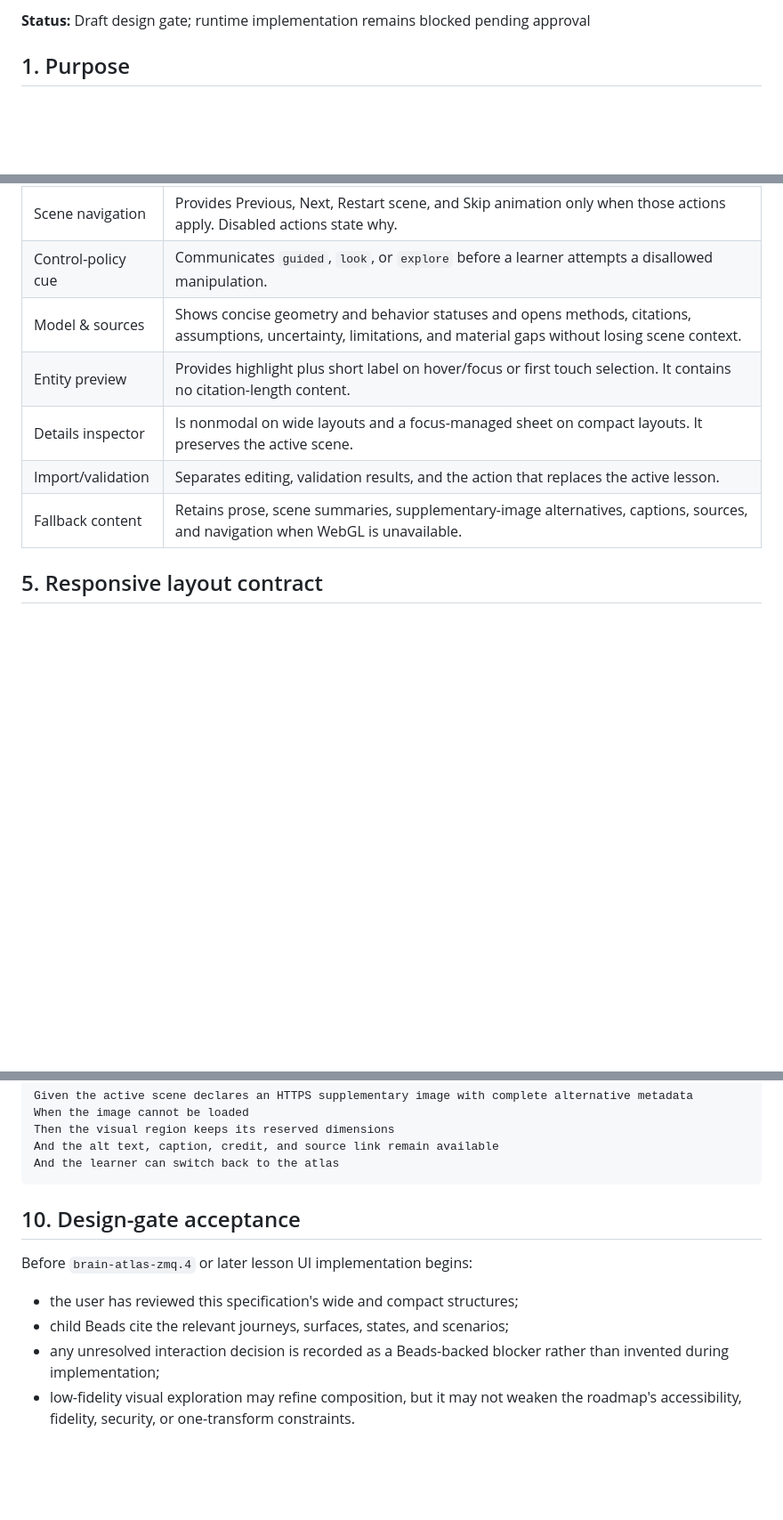
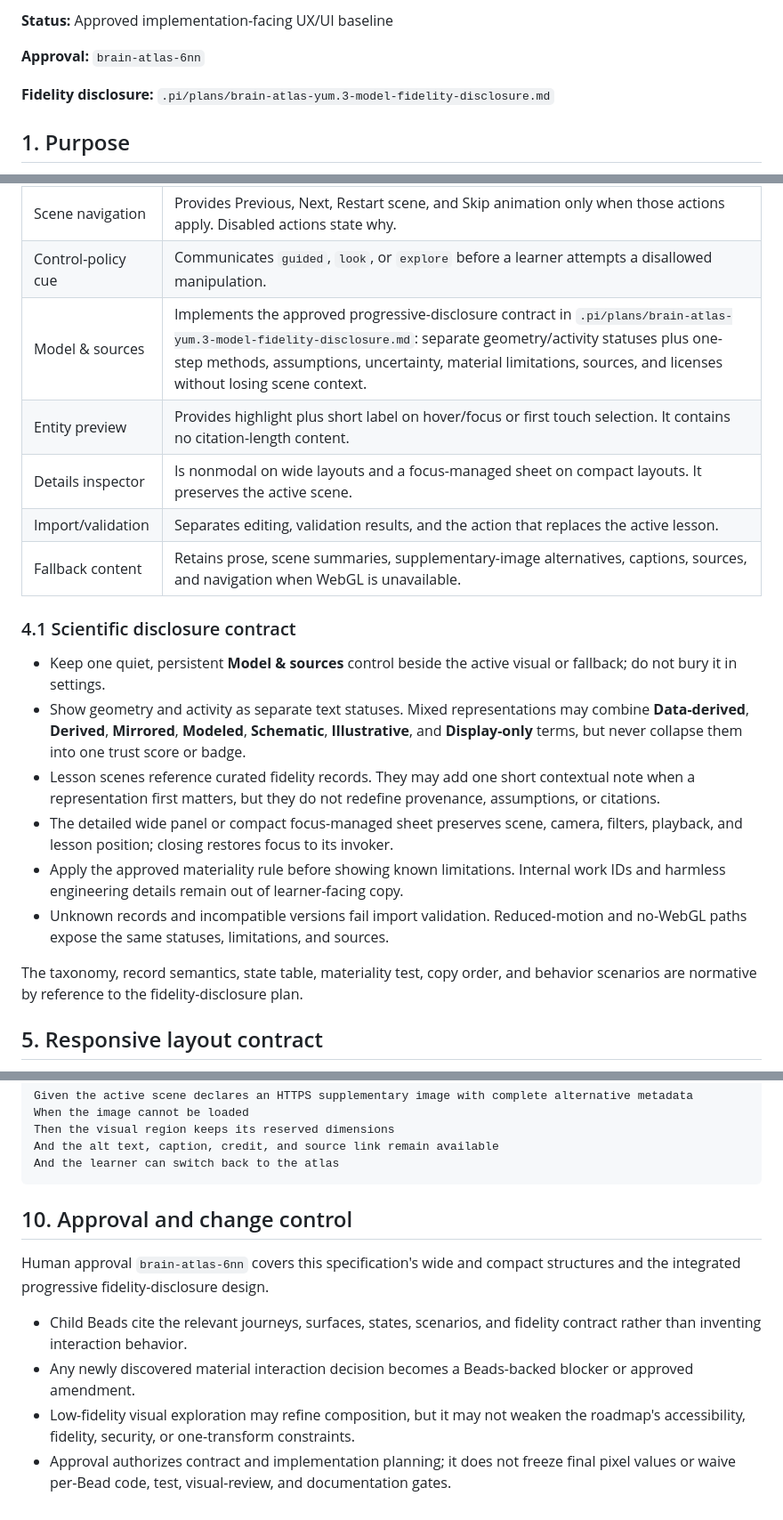
Before and after one commit to brain-atlas/brain-atlas.github.io, a Markdown page: .pi/plans/brain-atlas-zmq.15-lesson-ux-ui-spec.md, 3 parts joined by grey strips. Shown at 89% size. Drawn GitHub-style; blank space fills up the shorter version.

Commit message:
docs: approve lesson fidelity UX

````diff
--- a/.pi/plans/brain-atlas-zmq.15-lesson-ux-ui-spec.md
+++ b/.pi/plans/brain-atlas-zmq.15-lesson-ux-ui-spec.md
@@ -8,5 +8,9 @@
 
-**Status:** Draft design gate; runtime implementation remains blocked pending approval
+**Status:** Approved implementation-facing UX/UI baseline
+
+**Approval:** `brain-atlas-6nn`
+
+**Fidelity disclosure:** `.pi/plans/brain-atlas-yum.3-model-fidelity-disclosure.md`
 
 ## 1. Purpose
 
@@ -68,11 +72,32 @@ The interface should feel like an **editorial scientific instrument**: editorial
 | Visual selector | Shows the atlas first and declared supplementary visuals in authored order. Selection is explicit and keyboard/touch operable. |
 | Scene navigation | Provides Previous, Next, Restart scene, and Skip animation only when those actions apply. Disabled actions state why. |
 | Control-policy cue | Communicates `guided`, `look`, or `explore` before a learner attempts a disallowed manipulation. |
-| Model & sources | Shows concise geometry and behavior statuses and opens methods, citations, assumptions, uncertainty, limitations, and material gaps without losing scene context. |
+| Model & sources | Implements the approved progressive-disclosure contract in `.pi/plans/brain-atlas-yum.3-model-fidelity-disclosure.md`: separate geometry/activity statuses plus one-step methods, assumptions, uncertainty, material limitations, sources, and licenses without losing scene context. |
 | Entity preview | Provides highlight plus short label on hover/focus or first touch selection. It contains no citation-length content. |
 | Details inspector | Is nonmodal on wide layouts and a focus-managed sheet on compact layouts. It preserves the active scene. |
 | Import/validation | Separates editing, validation results, and the action that replaces the active lesson. |
 | Fallback content | Retains prose, scene summaries, supplementary-image alternatives, captions, sources, and navigation when WebGL is unavailable. |
+
+### 4.1 Scientific disclosure contract
+
+- Keep one quiet, persistent **Model & sources** control beside the active visual or
+  fallback; do not bury it in settings.
+- Show geometry and activity as separate text statuses. Mixed representations may
+  combine **Data-derived**, **Derived**, **Mirrored**, **Modeled**, **Schematic**,
+  **Illustrative**, and **Display-only** terms, but never collapse them into one trust
+  score or badge.
+- Lesson scenes reference curated fidelity records. They may add one short contextual
+  note when a representation first matters, but they do not redefine provenance,
+  assumptions, or citations.
+- The detailed wide panel or compact focus-managed sheet preserves scene, camera,
+  filters, playback, and lesson position; closing restores focus to its invoker.
+- Apply the approved materiality rule before showing known limitations. Internal work
+  IDs and harmless engineering details remain out of learner-facing copy.
+- Unknown records and incompatible versions fail import validation. Reduced-motion and
+  no-WebGL paths expose the same statuses, limitations, and sources.
+
+The taxonomy, record semantics, state table, materiality test, copy order, and
+behavior scenarios are normative by reference to the fidelity-disclosure plan.
 
 ## 5. Responsive layout contract
 
@@ -232,11 +258,16 @@ And the alt text, caption, credit, and source link remain available
 And the learner can switch back to the atlas
 ```
 
-## 10. Design-gate acceptance
+## 10. Approval and change control
 
-Before `brain-atlas-zmq.4` or later lesson UI implementation begins:
+Human approval `brain-atlas-6nn` covers this specification's wide and compact
+structures and the integrated progressive fidelity-disclosure design.
 
-- the user has reviewed this specification's wide and compact structures;
-- child Beads cite the relevant journeys, surfaces, states, and scenarios;
-- any unresolved interaction decision is recorded as a Beads-backed blocker rather than invented during implementation;
-- low-fidelity visual exploration may refine composition, but it may not weaken the roadmap's accessibility, fidelity, security, or one-transform constraints.
+- Child Beads cite the relevant journeys, surfaces, states, scenarios, and fidelity
+  contract rather than inventing interaction behavior.
+- Any newly discovered material interaction decision becomes a Beads-backed blocker
+  or approved amendment.
+- Low-fidelity visual exploration may refine composition, but it may not weaken the
+  roadmap's accessibility, fidelity, security, or one-transform constraints.
+- Approval authorizes contract and implementation planning; it does not freeze final
+  pixel values or waive per-Bead code, test, visual-review, and documentation gates.
````
Also changed, not shown: other parts of .pi/plans/brain-atlas-zmq.15-lesson-ux-ui-spec.md (+3 -2 lines), .pi/plans/brain-atlas-yum.3-model-fidelity-disclosure.md (added, +227 -0 lines), .pi/plans/brain-atlas-zmq-ux-requirements-roadmap.md (+5 -4 lines).
